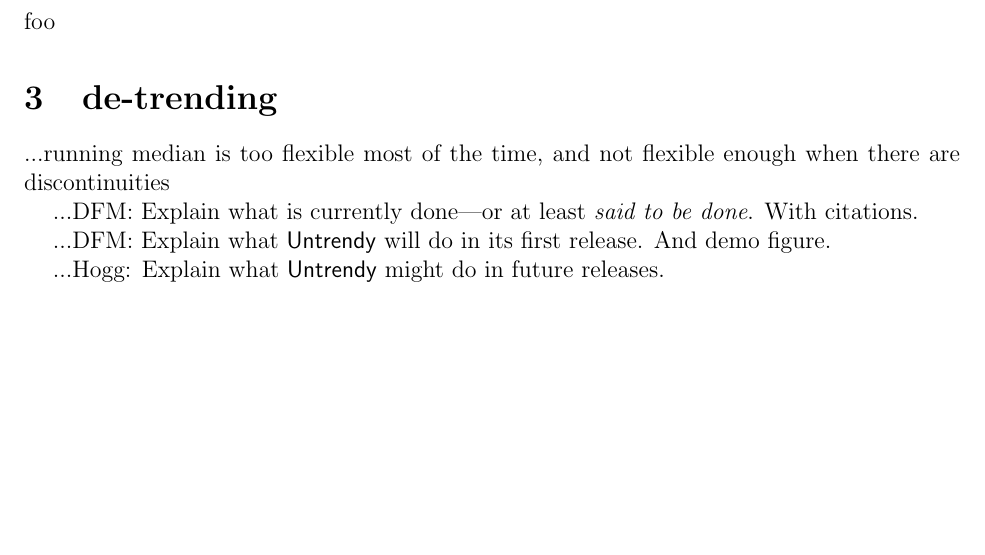
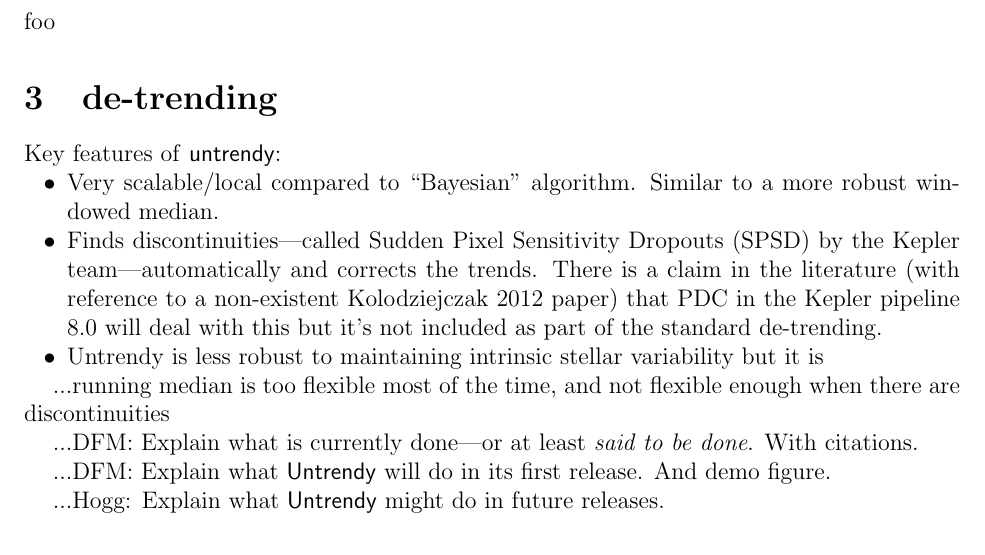
Before and after one commit to davidwhogg/smartcard, a LaTeX document (document/description.tex): part of page 2 of 4, cut so that both start at the same text, the shorter picture padded with empty space. Compiled offline with pdfLaTeX.

Commit message:
listing some untrendy 'features'

```diff
--- a/document/description.tex
+++ b/document/description.tex
@@ -112,6 +112,19 @@ foo
 
 \section{de-trending}
 
+Key features of \project{untrendy}:
+\begin{itemize}
+\item Very scalable/local compared to ``Bayesian'' algorithm. Similar to
+      a more robust windowed median.
+\item Finds discontinuities---called Sudden Pixel Sensitivity Dropouts (SPSD)
+      by the Kepler team---automatically and corrects the trends. There is a
+      claim in the literature (with reference to a non-existent
+      Kolodziejczak 2012 paper) that PDC in the Kepler pipeline 8.0 will deal
+      with this but it's not included as part of the standard de-trending.
+\item Untrendy is less robust to maintaining intrinsic stellar variability
+      but it is
+\end{itemize}
+
 ...running median is too flexible most of the time, and not flexible enough when there are discontinuities
 
 ...DFM: Explain what is currently done---or at least \emph{said to be done}.  With citations.
```
